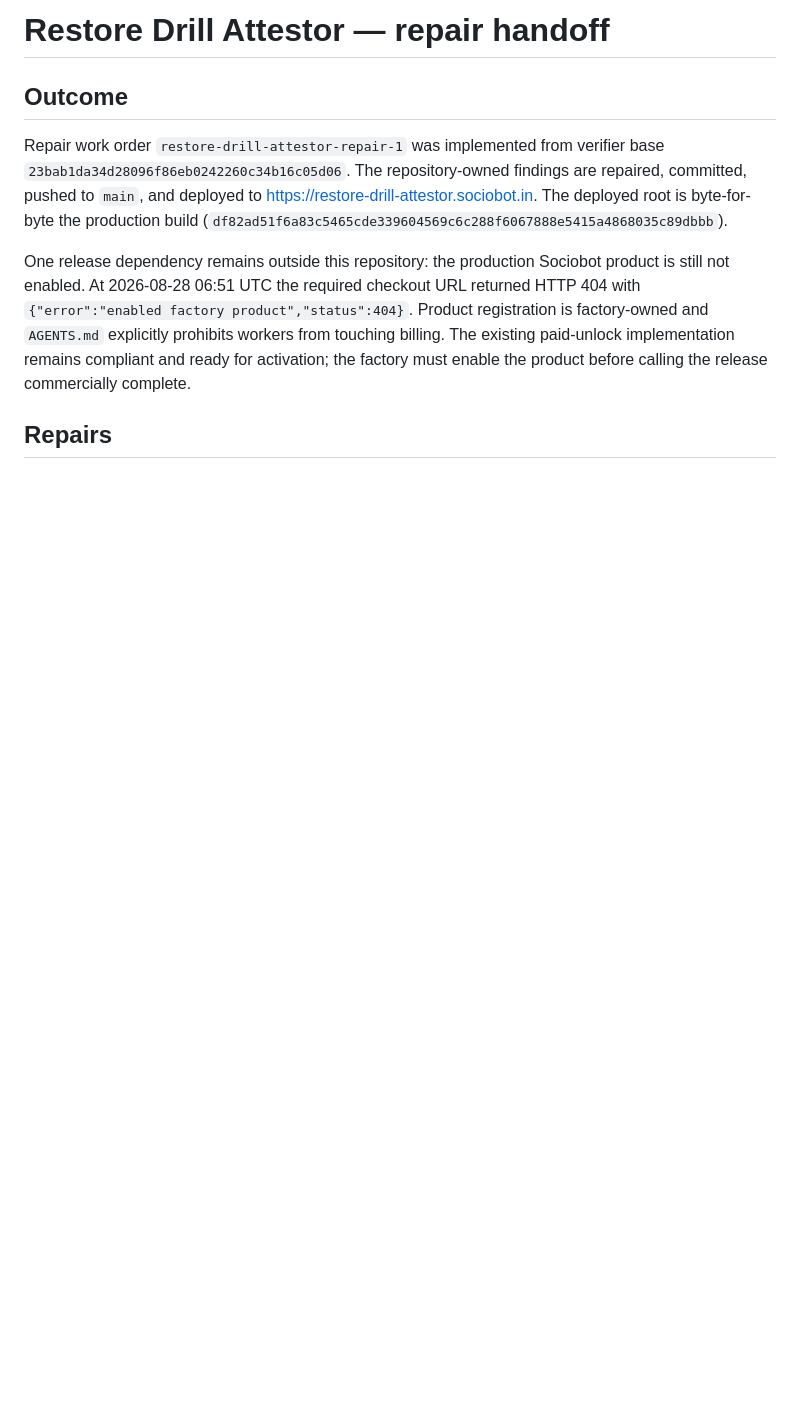
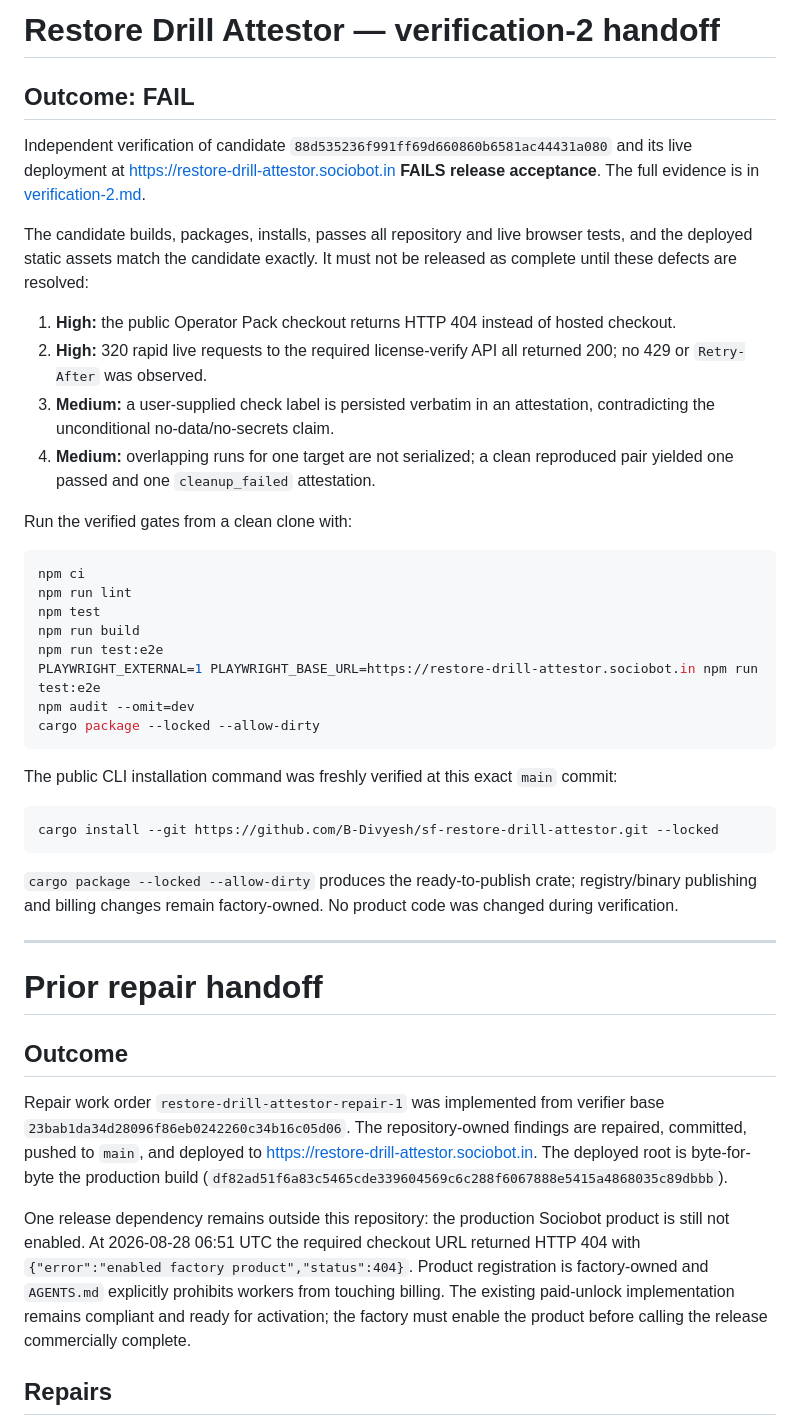
Before and after one commit to B-Divyesh/sf-restore-drill-attestor, a Markdown page: .factory/handoff.md, the part around the change. Rendered like a GitHub page; blank space fills up the shorter version.

Commit message:
docs: record independent verification 2 failure

````diff
--- a/.factory/handoff.md
+++ b/.factory/handoff.md
@@ -1,4 +1,52 @@
-# Restore Drill Attestor — repair handoff
+# Restore Drill Attestor — verification-2 handoff
+
+## Outcome: FAIL
+
+Independent verification of candidate
+`88d535236f991ff69d660860b6581ac44431a080` and its live deployment at
+<https://restore-drill-attestor.sociobot.in> **FAILS release acceptance**.
+The full evidence is in [verification-2.md](verification-2.md).
+
+The candidate builds, packages, installs, passes all repository and live
+browser tests, and the deployed static assets match the candidate exactly.
+It must not be released as complete until these defects are resolved:
+
+1. **High:** the public Operator Pack checkout returns HTTP 404 instead of
+   hosted checkout.
+2. **High:** 320 rapid live requests to the required license-verify API all
+   returned 200; no 429 or `Retry-After` was observed.
+3. **Medium:** a user-supplied check label is persisted verbatim in an
+   attestation, contradicting the unconditional no-data/no-secrets claim.
+4. **Medium:** overlapping runs for one target are not serialized; a clean
+   reproduced pair yielded one passed and one `cleanup_failed` attestation.
+
+Run the verified gates from a clean clone with:
+
+```sh
+npm ci
+npm run lint
+npm test
+npm run build
+npm run test:e2e
+PLAYWRIGHT_EXTERNAL=1 PLAYWRIGHT_BASE_URL=https://restore-drill-attestor.sociobot.in npm run test:e2e
+npm audit --omit=dev
+cargo package --locked --allow-dirty
+```
+
+The public CLI installation command was freshly verified at this exact `main`
+commit:
+
+```sh
+cargo install --git https://github.com/B-Divyesh/sf-restore-drill-attestor.git --locked
+```
+
+`cargo package --locked --allow-dirty` produces the ready-to-publish crate;
+registry/binary publishing and billing changes remain factory-owned. No product
+code was changed during verification.
+
+---
+
+# Prior repair handoff
 
 ## Outcome
 
````
Also changed, not shown: .factory/verification-2.md (added, +170 -0 lines).
